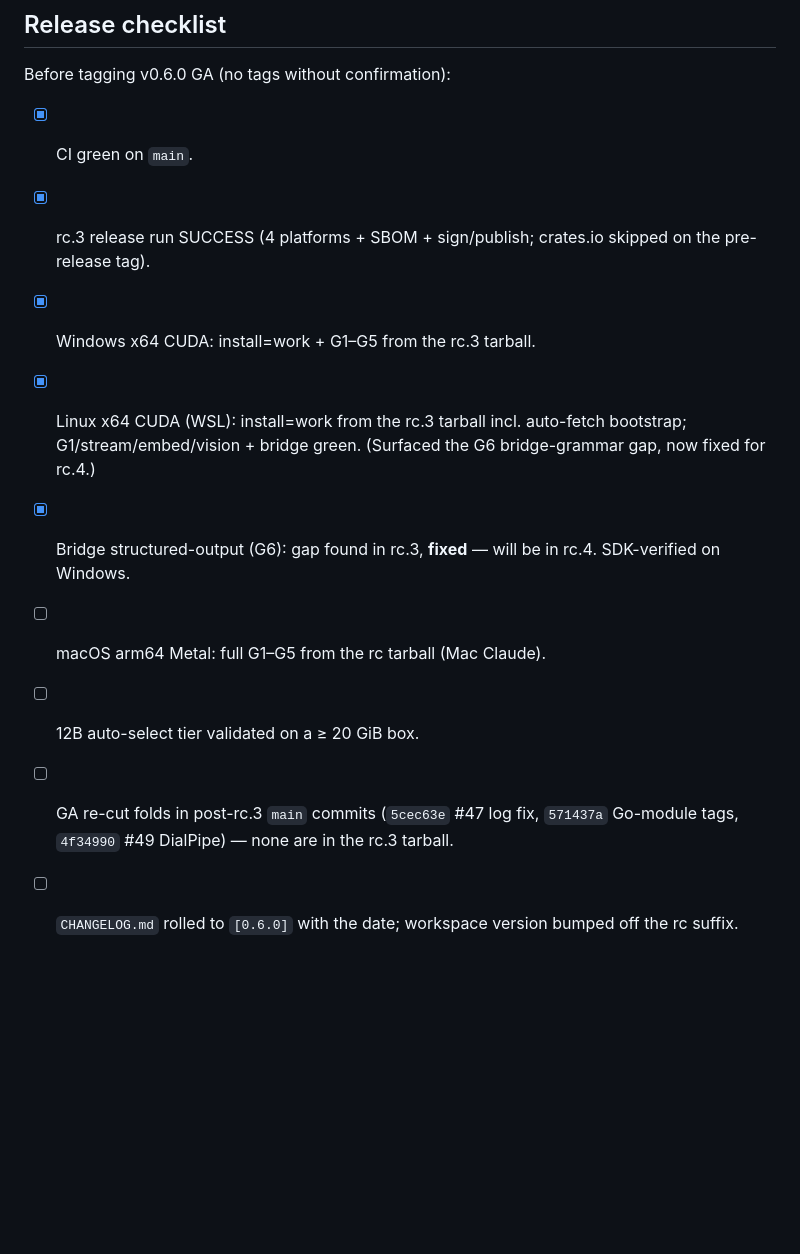
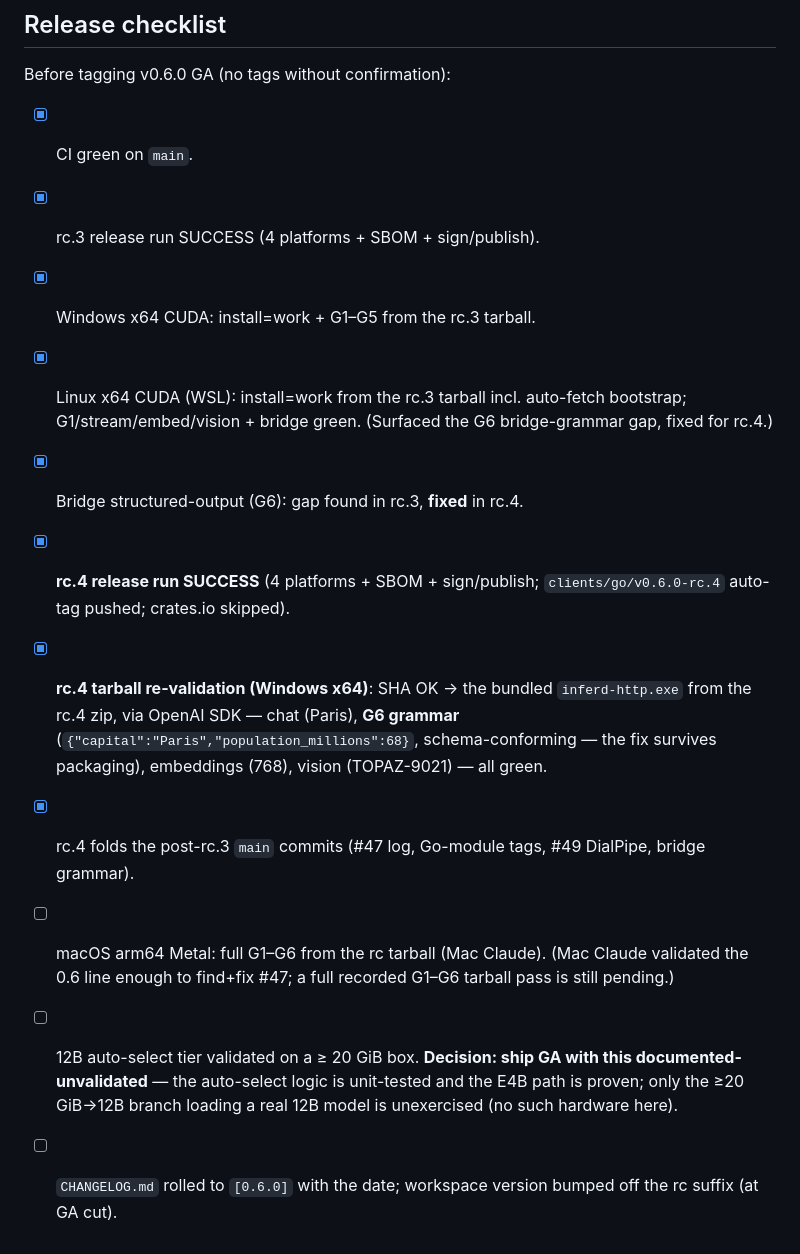
Before and after one commit to 3rg0n/inferd, a Markdown page: docs/v0.6-validation.md, the part around the change. Rendered like a GitHub page; blank space fills up the shorter version.

Commit message:
docs(validation): rc.4 build green + tarball bridge re-validation (G6 survives packaging)
rc.4 release run SUCCESS (4 platforms + sign/publish; clients/go/v0.6.0-rc.4
auto-tag pushed). Re-validated the bridge from the actual rc.4 Windows
tarball (not a local build): bundled inferd-http.exe via OpenAI SDK —
chat, G6 grammar (schema-conforming JSON, the response_format fix survives
packaging), embeddings 768, vision — all green. Updated the release
checklist; 12B-tier documented-unvalidated per decision; Mac full pass +
GA re-cut remain.

Co-Authored-By: Claude Opus 4.8 <noreply@anthropic.com>

```diff
--- a/docs/v0.6-validation.md
+++ b/docs/v0.6-validation.md
@@ -101,18 +101,27 @@ follow-up could map an OpenAI extension/param if wanted.
 Before tagging v0.6.0 GA (no tags without confirmation):
 
 - [x] CI green on `main`.
-- [x] rc.3 release run SUCCESS (4 platforms + SBOM + sign/publish;
-      crates.io skipped on the pre-release tag).
+- [x] rc.3 release run SUCCESS (4 platforms + SBOM + sign/publish).
 - [x] Windows x64 CUDA: install=work + G1–G5 from the rc.3 tarball.
 - [x] Linux x64 CUDA (WSL): install=work from the rc.3 tarball incl.
       auto-fetch bootstrap; G1/stream/embed/vision + bridge green.
-      (Surfaced the G6 bridge-grammar gap, now fixed for rc.4.)
-- [x] Bridge structured-output (G6): gap found in rc.3, **fixed** — will
-      be in rc.4. SDK-verified on Windows.
-- [ ] macOS arm64 Metal: full G1–G5 from the rc tarball (Mac Claude).
-- [ ] 12B auto-select tier validated on a ≥ 20 GiB box.
-- [ ] GA re-cut folds in post-rc.3 `main` commits (`5cec63e` #47 log fix,
-      `571437a` Go-module tags, `4f34990` #49 DialPipe) — none are in the
-      rc.3 tarball.
+      (Surfaced the G6 bridge-grammar gap, fixed for rc.4.)
+- [x] Bridge structured-output (G6): gap found in rc.3, **fixed** in rc.4.
+- [x] **rc.4 release run SUCCESS** (4 platforms + SBOM + sign/publish;
+      `clients/go/v0.6.0-rc.4` auto-tag pushed; crates.io skipped).
+- [x] **rc.4 tarball re-validation (Windows x64)**: SHA OK → the bundled
+      `inferd-http.exe` from the rc.4 zip, via OpenAI SDK — chat (Paris),
+      **G6 grammar** (`{"capital":"Paris","population_millions":68}`,
+      schema-conforming — the fix survives packaging), embeddings (768),
+      vision (TOPAZ-9021) — all green.
+- [x] rc.4 folds the post-rc.3 `main` commits (#47 log, Go-module tags,
+      #49 DialPipe, bridge grammar).
+- [ ] macOS arm64 Metal: full G1–G6 from the rc tarball (Mac Claude).
+      (Mac Claude validated the 0.6 line enough to find+fix #47; a full
+      recorded G1–G6 tarball pass is still pending.)
+- [ ] 12B auto-select tier validated on a ≥ 20 GiB box. **Decision: ship
+      GA with this documented-unvalidated** — the auto-select logic is
+      unit-tested and the E4B path is proven; only the ≥20 GiB→12B branch
+      loading a real 12B model is unexercised (no such hardware here).
 - [ ] `CHANGELOG.md` rolled to `[0.6.0]` with the date; workspace version
-      bumped off the rc suffix.
+      bumped off the rc suffix (at GA cut).
```
